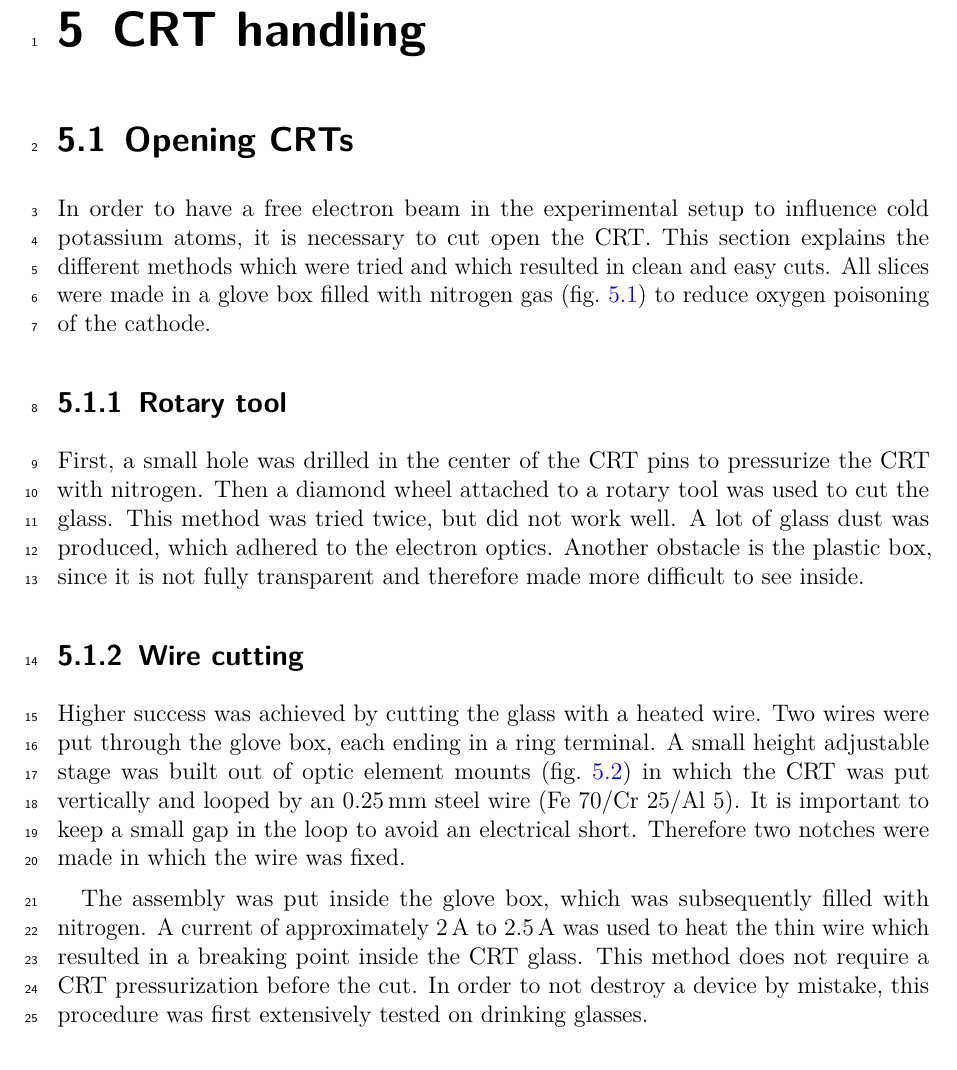
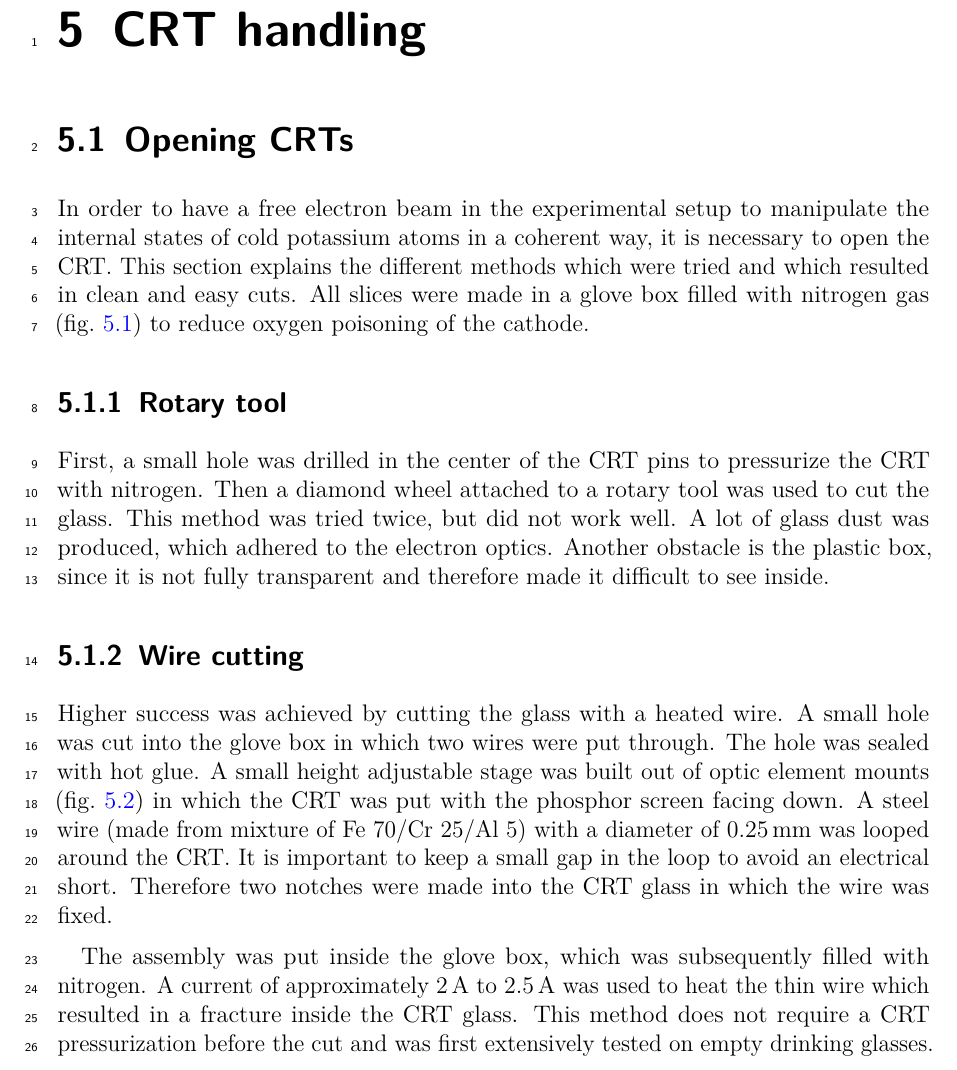
Before and after one commit to Preimtime/Project_CRT, a LaTeX thesis (Thesis.tex, which reads Chapters/CRT-handling/CRT-handling.tex): part of page 24 of 46, cut so that both start at the same text. Compiled offline with pdfLaTeX; TikZ figures are drawn from their code, not taken from saved files.

Commit message:
corrections ch crt handling

```diff
--- a/Chapters/CRT-handling/CRT-handling.tex
+++ b/Chapters/CRT-handling/CRT-handling.tex
@@ -8,7 +8,7 @@
 \section{Opening CRTs}
 \label{sec:Opening CRTs}
 
-In order to have a free electron beam in the experimental setup to influence cold potassium atoms, it is necessary to cut open the CRT. This section explains the different methods which were tried and which resulted in clean and easy cuts. All slices were made in a glove box filled with nitrogen gas (\cref{fig:glovebox}) to reduce oxygen poisoning of the cathode.
+In order to have a free electron beam in the experimental setup to  manipulate the internal states of cold potassium atoms in a coherent way, it is necessary to open the CRT. This section explains the different methods which were tried and which resulted in clean and easy cuts. All slices were made in a glove box filled with nitrogen gas (\cref{fig:glovebox}) to reduce oxygen poisoning of the cathode.
 
 \begin{figure}[ht]
 	\centering
@@ -21,15 +21,15 @@ In order to have a free electron beam in the experimental setup to influence col
 \subsection{Rotary tool}
 \label{subsec:Rotary tool}
 
-First, a small hole was drilled in the center of the CRT pins to pressurize the CRT with nitrogen. Then a diamond wheel attached to a rotary tool was used to cut the glass. This method was tried twice, but did not work well. A lot of glass dust was produced, which adhered to the electron optics. Another obstacle is the plastic box, since it is not fully transparent and therefore made more difficult to see inside.
+First, a small hole was drilled in the center of the CRT pins to pressurize the CRT with nitrogen. Then a diamond wheel attached to a rotary tool was used to cut the glass. This method was tried twice, but did not work well. A lot of glass dust was produced, which adhered to the electron optics. Another obstacle is the plastic box, since it is not fully transparent and therefore made it difficult to see inside.
 
 
 \subsection{Wire cutting}
 \label{subsec:Wire cutting}
 
-Higher success was achieved by cutting the glass with a heated wire. Two wires were put through the glove box, each ending in a ring terminal. A small height adjustable stage was built out of optic element mounts (\cref{fig:Stage to cut CRT with wire}) in which the CRT was put vertically and looped by an \SI{0.25}{\milli\meter} steel wire (Fe 70/Cr 25/Al 5). It is important to keep a small gap in the loop to avoid an electrical short. Therefore two notches were made in which the wire was fixed.
+Higher success was achieved by cutting the glass with a heated wire. A small hole was cut into the glove box in which two wires were put through. The hole was sealed with hot glue. A small height adjustable stage was built out of optic element mounts (\cref{fig:Stage to cut CRT with wire}) in which the CRT was put with the phosphor screen facing down. A steel wire (made from mixture of Fe 70/Cr 25/Al 5) with a diameter of \SI{0.25}{\milli\meter} was looped around the CRT. It is important to keep a small gap in the loop to avoid an electrical short. Therefore two notches were made into the CRT glass in which the wire was fixed.
 
-The assembly was put inside the glove box, which was subsequently filled with nitrogen. A current of approximately \SIrange{2}{2.5}{\ampere} was used to heat the thin wire which resulted in a breaking point inside the CRT glass. This method does not require a CRT pressurization before the cut. In order to not destroy a device by mistake, this procedure was first extensively tested on drinking glasses.
+The assembly was put inside the glove box, which was subsequently filled with nitrogen. A current of approximately \SIrange{2}{2.5}{\ampere} was used to heat the thin wire which resulted in a fracture inside the CRT glass. This method does not require a CRT pressurization before the cut and was first extensively tested on empty drinking glasses.
 
 \begin{figure}[ht]
 
```
Also changed, not shown: Chapters/CRT-handling/CRT-handling.tex (2 more changed lines).
